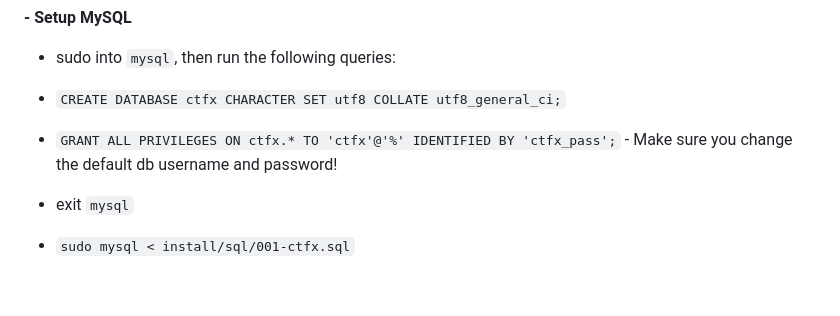
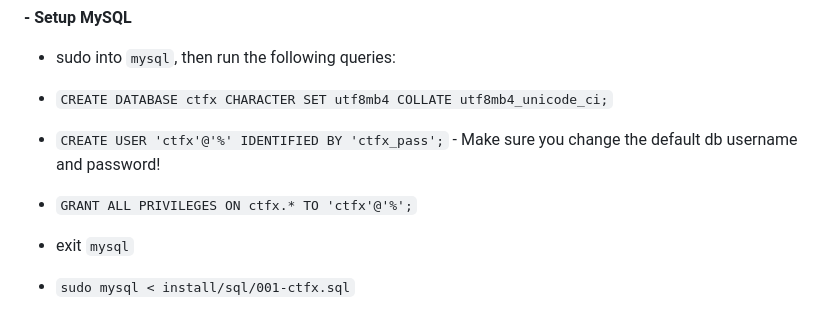
Before and after one commit to Milkdrop/CTFx, a Markdown page: README.md, the part around the change. Drawn GitHub-style; blank space fills up the shorter version.

Commit message:
Update README.md install guide to work with the latest MySQL version

```diff
--- a/README.md
+++ b/README.md
@@ -43,8 +43,9 @@ CTFx is extremely lightweight and fast. See the [benchmarks](benchmarks.md).
 
 **- Setup MySQL**
   - sudo into `mysql`, then run the following queries:
-  - `CREATE DATABASE ctfx CHARACTER SET utf8 COLLATE utf8_general_ci;`
-  - `GRANT ALL PRIVILEGES ON ctfx.* TO 'ctfx'@'%' IDENTIFIED BY 'ctfx_pass';` - Make sure you change the default db username and password!
+  - `CREATE DATABASE ctfx CHARACTER SET utf8mb4 COLLATE utf8mb4_unicode_ci;`
+  - `CREATE USER 'ctfx'@'%' IDENTIFIED BY 'ctfx_pass';` - Make sure you change the default db username and password!
+  - `GRANT ALL PRIVILEGES ON ctfx.* TO 'ctfx'@'%';`
 
   - exit `mysql`
   - `sudo mysql < install/sql/001-ctfx.sql`
```
